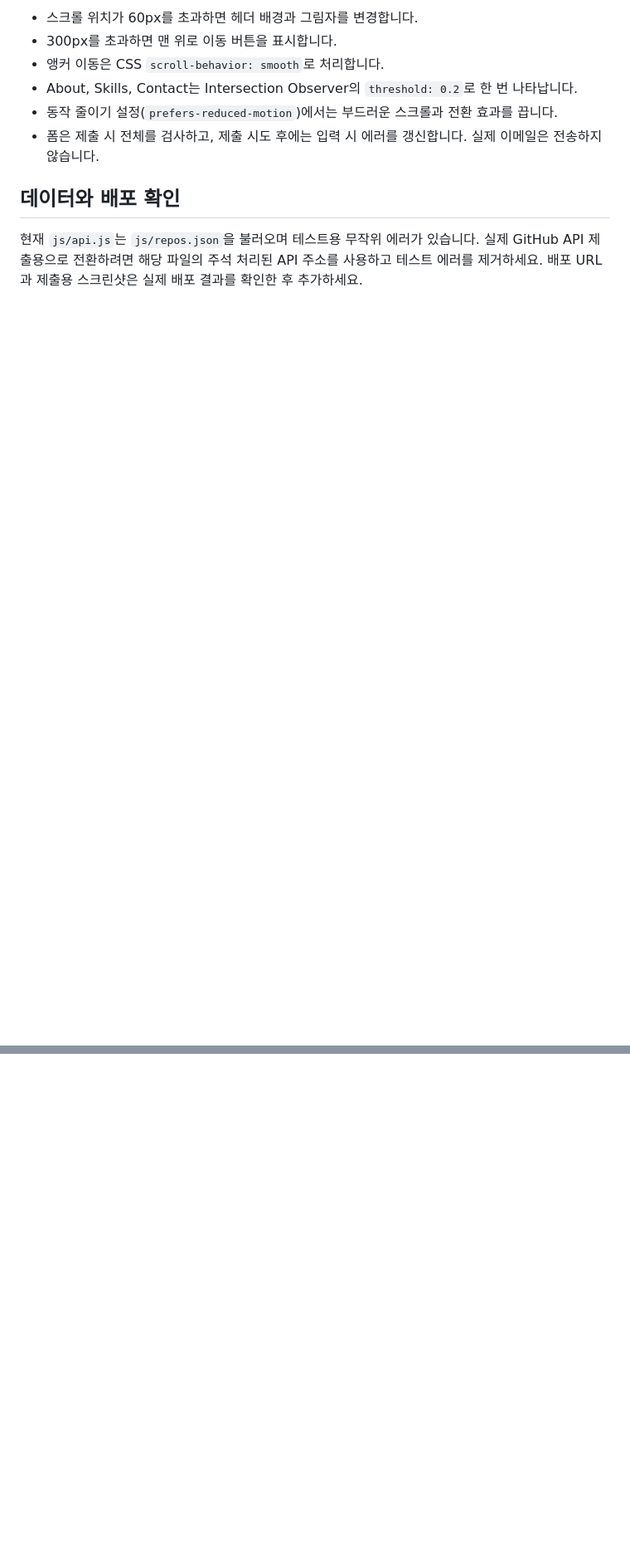
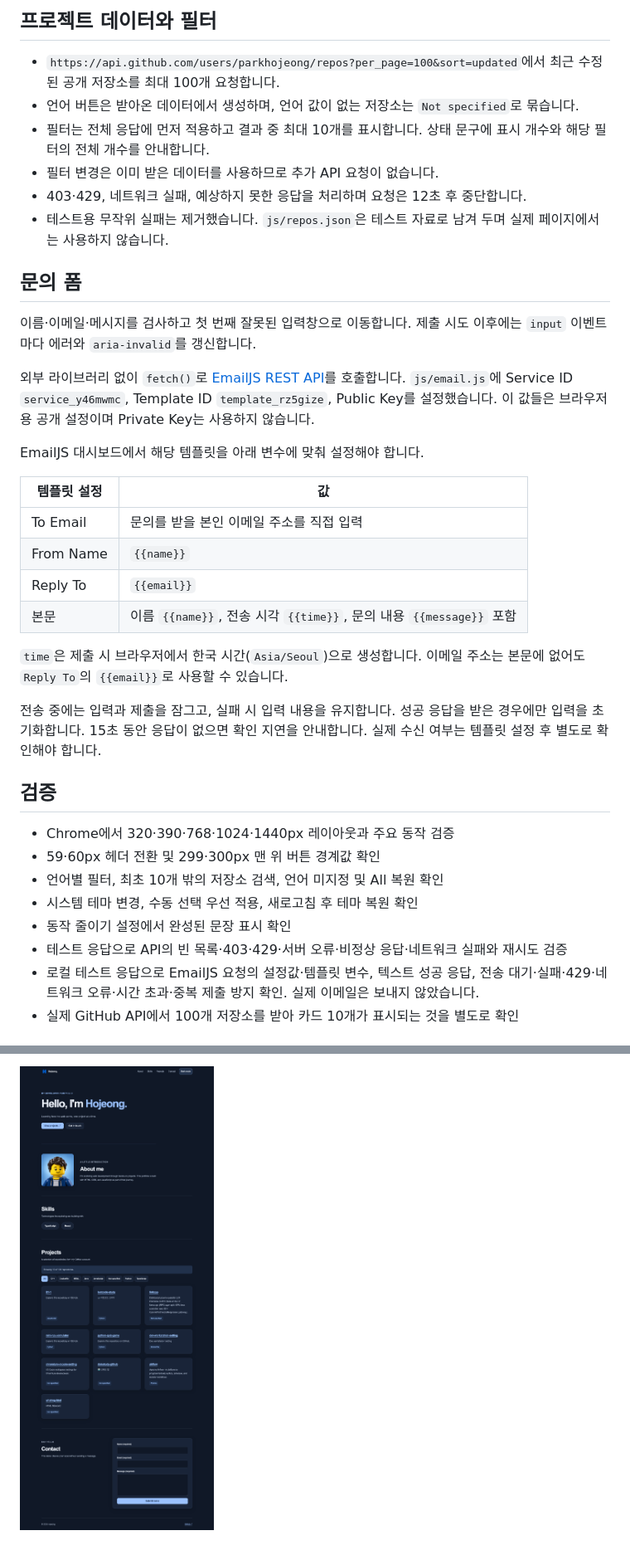
Before and after one commit to parkhojeong/B1-1, a Markdown page: README.md, 2 parts joined by grey strips. Shown: that part at 83% size. Drawn GitHub-style; pictures changed too: images/screenshots/dark-mode.png (added); blank space fills up the shorter version.

```diff
--- a/README.md
+++ b/README.md
@@ -38,13 +69,40 @@ JS는 모두 `defer`로 연결하며, `projects.js`가 사용하는 `getReposito
 
-- 스크롤 위치가 60px를 초과하면 헤더 배경과 그림자를 변경합니다.
-- 300px를 초과하면 맨 위로 이동 버튼을 표시합니다.
-- 앵커 이동은 CSS `scroll-behavior: smooth`로 처리합니다.
-- About, Skills, Contact는 Intersection Observer의 `threshold: 0.2`로 한 번 나타납니다.
-- 동작 줄이기 설정(`prefers-reduced-motion`)에서는 부드러운 스크롤과 전환 효과를 끕니다.
-- 폼은 제출 시 전체를 검사하고, 제출 시도 후에는 입력 시 에러를 갱신합니다. 실제 이메일은 전송하지 않습니다.
+## 프로젝트 데이터와 필터
 
-## 데이터와 배포 확인
+- `https://api.github.com/users/parkhojeong/repos?per_page=100&sort=updated`에서 최근 수정된 공개 저장소를 최대 100개 요청합니다.
+- 언어 버튼은 받아온 데이터에서 생성하며, 언어 값이 없는 저장소는 `Not specified`로 묶습니다.
+- 필터는 전체 응답에 먼저 적용하고 결과 중 최대 10개를 표시합니다. 상태 문구에 표시 개수와 해당 필터의 전체 개수를 안내합니다.
+- 필터 변경은 이미 받은 데이터를 사용하므로 추가 API 요청이 없습니다.
+- 403·429, 네트워크 실패, 예상하지 못한 응답을 처리하며 요청은 12초 후 중단합니다.
+- 테스트용 무작위 실패는 제거했습니다. `js/repos.json`은 테스트 자료로 남겨 두며 실제 페이지에서는 사용하지 않습니다.
 
-현재 `js/api.js`는 `js/repos.json`을 불러오며 테스트용 무작위 에러가 있습니다.
-실제 GitHub API 제출용으로 전환하려면 해당 파일의 주석 처리된 API 주소를 사용하고 테스트 에러를 제거하세요.
-배포 URL과 제출용 스크린샷은 실제 배포 결과를 확인한 후 추가하세요.
+## 문의 폼
+
+이름·이메일·메시지를 검사하고 첫 번째 잘못된 입력창으로 이동합니다. 제출 시도 이후에는 `input` 이벤트마다 에러와 `aria-invalid`를 갱신합니다.
+
+외부 라이브러리 없이 `fetch()`로 [EmailJS REST API](https://www.emailjs.com/docs/rest-api/send/)를 호출합니다. `js/email.js`에 Service ID `service_y46mwmc`, Template ID `template_rz5gize`, Public Key를 설정했습니다. 이 값들은 브라우저용 공개 설정이며 Private Key는 사용하지 않습니다.
+
+EmailJS 대시보드에서 해당 템플릿을 아래 변수에 맞춰 설정해야 합니다.
+
+| 템플릿 설정 | 값 |
+| --- | --- |
+| To Email | 문의를 받을 본인 이메일 주소를 직접 입력 |
+| From Name | `{{name}}` |
+| Reply To | `{{email}}` |
+| 본문 | 이름 `{{name}}`, 전송 시각 `{{time}}`, 문의 내용 `{{message}}` 포함 |
+
+`time`은 제출 시 브라우저에서 한국 시간(`Asia/Seoul`)으로 생성합니다. 이메일 주소는 본문에 없어도 `Reply To`의 `{{email}}`로 사용할 수 있습니다.
+
+전송 중에는 입력과 제출을 잠그고, 실패 시 입력 내용을 유지합니다. 성공 응답을 받은 경우에만 입력을 초기화합니다. 15초 동안 응답이 없으면 확인 지연을 안내합니다. 실제 수신 여부는 템플릿 설정 후 별도로 확인해야 합니다.
+
+## 검증
+
+- Chrome에서 320·390·768·1024·1440px 레이아웃과 주요 동작 검증
+- 59·60px 헤더 전환 및 299·300px 맨 위 버튼 경계값 확인
+- 언어별 필터, 최초 10개 밖의 저장소 검색, 언어 미지정 및 All 복원 확인
+- 시스템 테마 변경, 수동 선택 우선 적용, 새로고침 후 테마 복원 확인
+- 동작 줄이기 설정에서 완성된 문장 표시 확인
+- 테스트 응답으로 API의 빈 목록·403·429·서버 오류·비정상 응답·네트워크 실패와 재시도 검증
+- 로컬 테스트 응답으로 EmailJS 요청의 설정값·템플릿 변수, 텍스트 성공 응답, 전송 대기·실패·429·네트워크 오류·시간 초과·중복 제출 방지 확인. 실제 이메일은 보내지 않았습니다.
+- 실제 GitHub API에서 100개 저장소를 받아 카드 10개가 표시되는 것을 별도로 확인
+
@@ -50,0 +123 @@ JS는 모두 `defer`로 연결하며, `projects.js`가 사용하는 `getReposito
+![다크 모드 포트폴리오](images/screenshots/dark-mode.png)
```
Also changed, not shown: other parts of README.md (+65 -20 lines), B1-1.md (+13 -11 lines), images/screenshots/desktop.png (added), images/screenshots/mobile.png (added), 9 other files.
